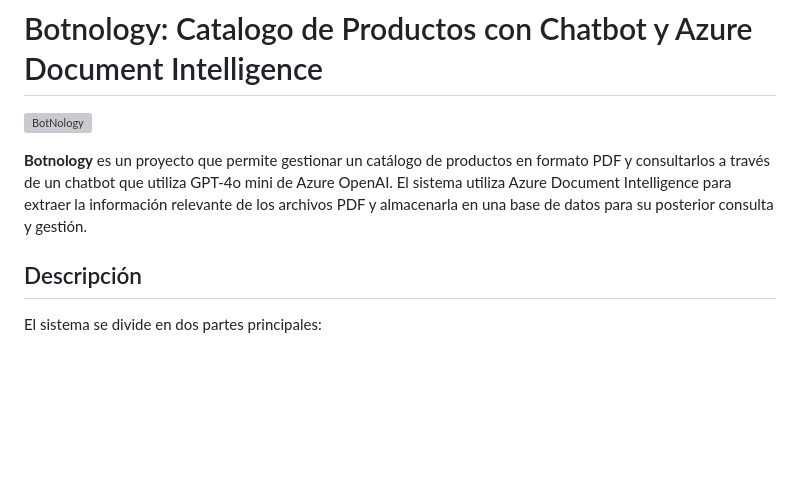
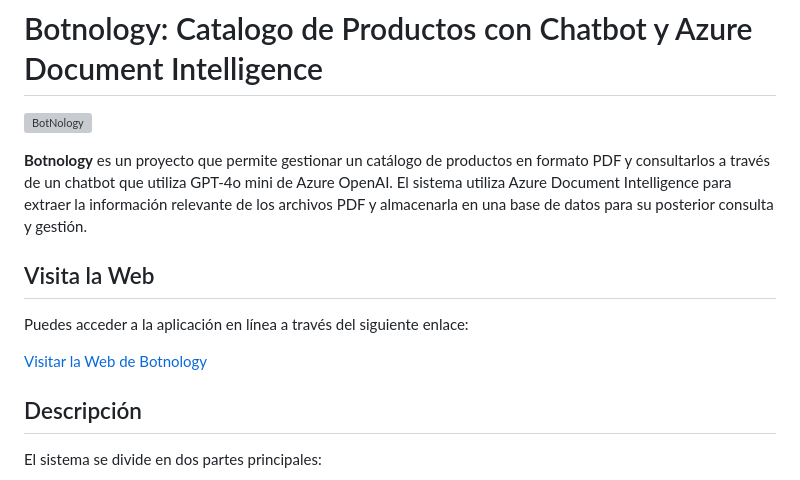
Before and after one commit to leonxrdon/bot-nology, a Markdown page: README.md, the part around the change. Rendered like a GitHub page; blank space fills up the shorter version; grey boxes are pictures that could not be loaded.

Commit message:
🤖 BotNology: README

```diff
--- a/README.md
+++ b/README.md
@@ -3,6 +3,11 @@
 
 
 **Botnology** es un proyecto que permite gestionar un catálogo de productos en formato PDF y consultarlos a través de un chatbot que utiliza GPT-4o mini de Azure OpenAI. El sistema utiliza Azure Document Intelligence para extraer la información relevante de los archivos PDF y almacenarla en una base de datos para su posterior consulta y gestión.
+## Visita la Web
+
+Puedes acceder a la aplicación en línea a través del siguiente enlace:
+
+[Visitar la Web de Botnology](https://leonxrdon.pythonanywhere.com/)
 
 ## Descripción
 
```
